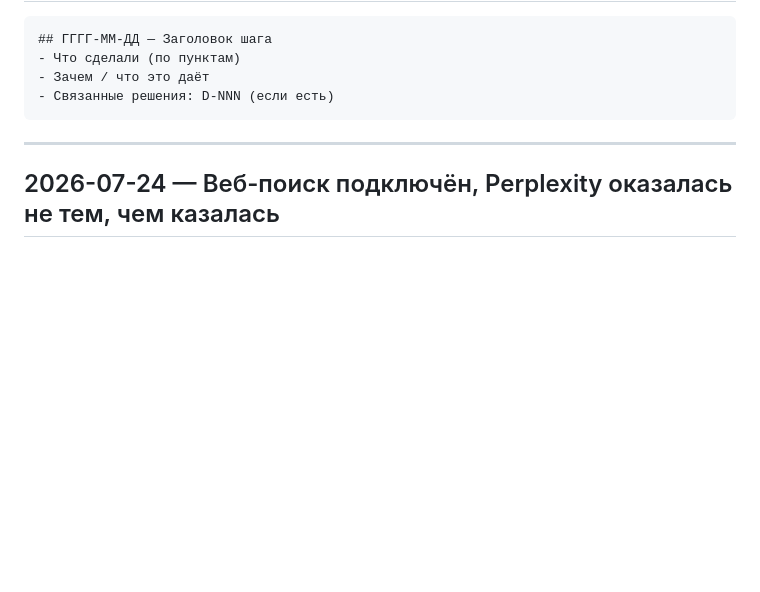
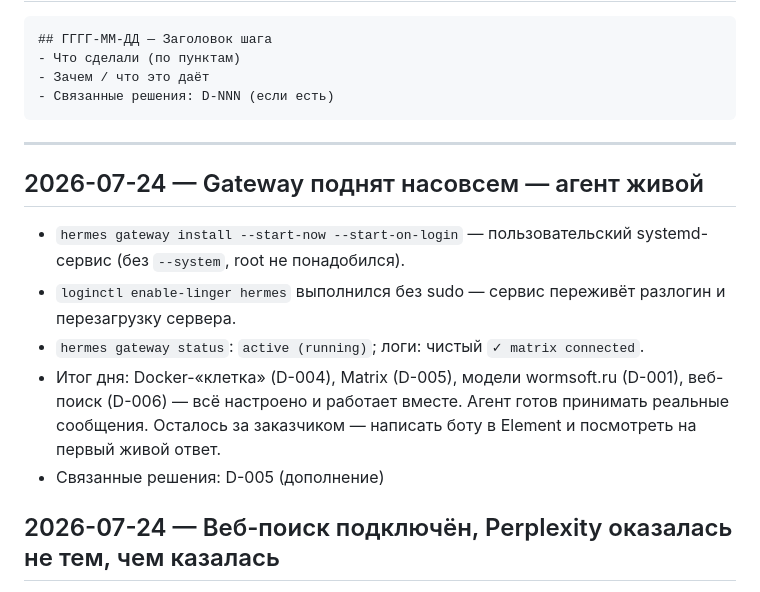
Before and after one commit to raccoonspain/hermes-cn-ru, a Markdown page: docs/changelog.md, the part around the change. Drawn GitHub-style; blank space fills up the shorter version.

Commit message:
gateway поднят насовсем (systemd, linger) — агент живой в Matrix
snapshot: 2026-07-24

```diff
--- a/docs/changelog.md
+++ b/docs/changelog.md
@@ -21,6 +21,18 @@
 
 <!-- Новые записи добавляй СВЕРХУ, сразу под этой строкой -->
 
+## 2026-07-24 — Gateway поднят насовсем — агент живой
+- `hermes gateway install --start-now --start-on-login` — пользовательский
+  systemd-сервис (без `--system`, root не понадобился).
+- `loginctl enable-linger hermes` выполнился без sudo — сервис переживёт
+  разлогин и перезагрузку сервера.
+- `hermes gateway status`: `active (running)`; логи: чистый
+  `✓ matrix connected`.
+- Итог дня: Docker-«клетка» (D-004), Matrix (D-005), модели wormsoft.ru
+  (D-001), веб-поиск (D-006) — всё настроено и работает вместе. Агент готов
+  принимать реальные сообщения. Осталось за заказчиком — написать боту в
+  Element и посмотреть на первый живой ответ.
+- Связанные решения: D-005 (дополнение)
 ## 2026-07-24 — Веб-поиск подключён, Perplexity оказалась не тем, чем казалась
 - По исходникам Hermes сверили список реальных backend'ов для
   `web_search`/`web_extract`: brave-free, ddgs, exa, firecrawl, parallel,
```
Also changed, not shown: docs/decisions.md (+9 -0 lines), docs/state.md (+10 -5 lines).
